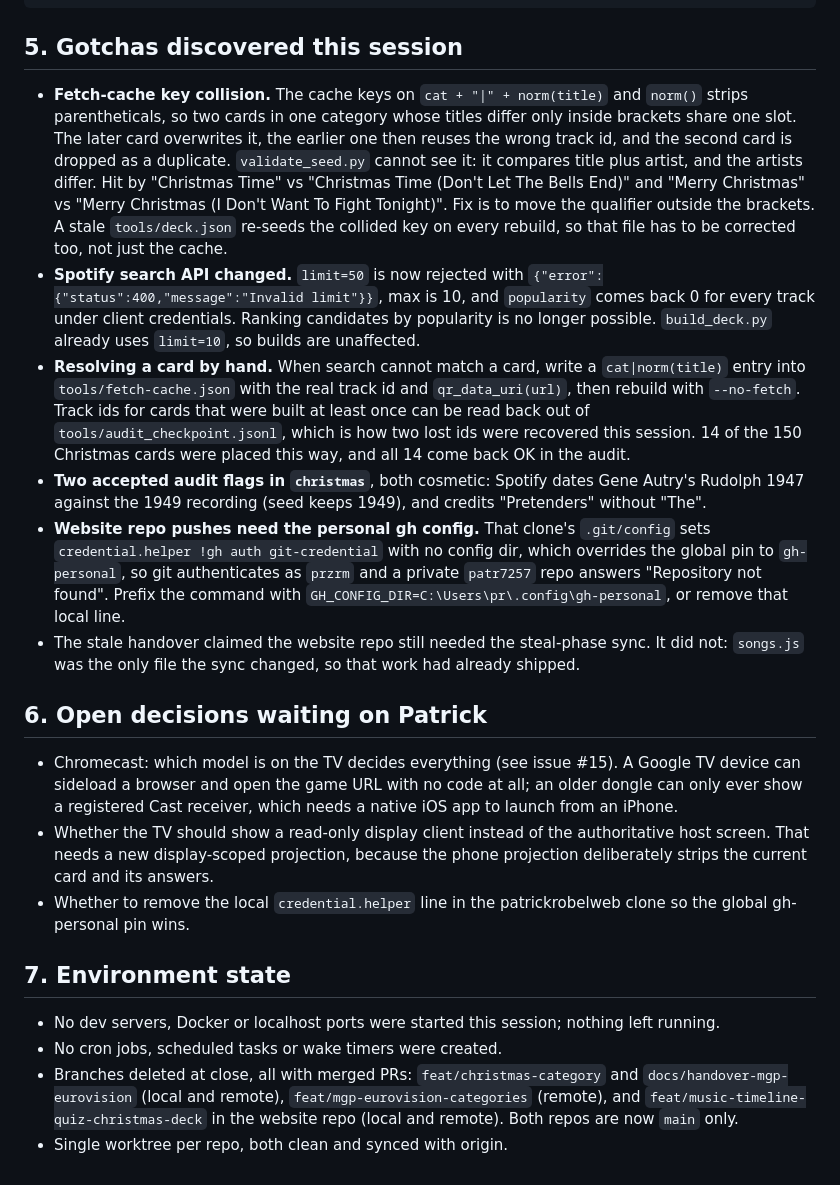
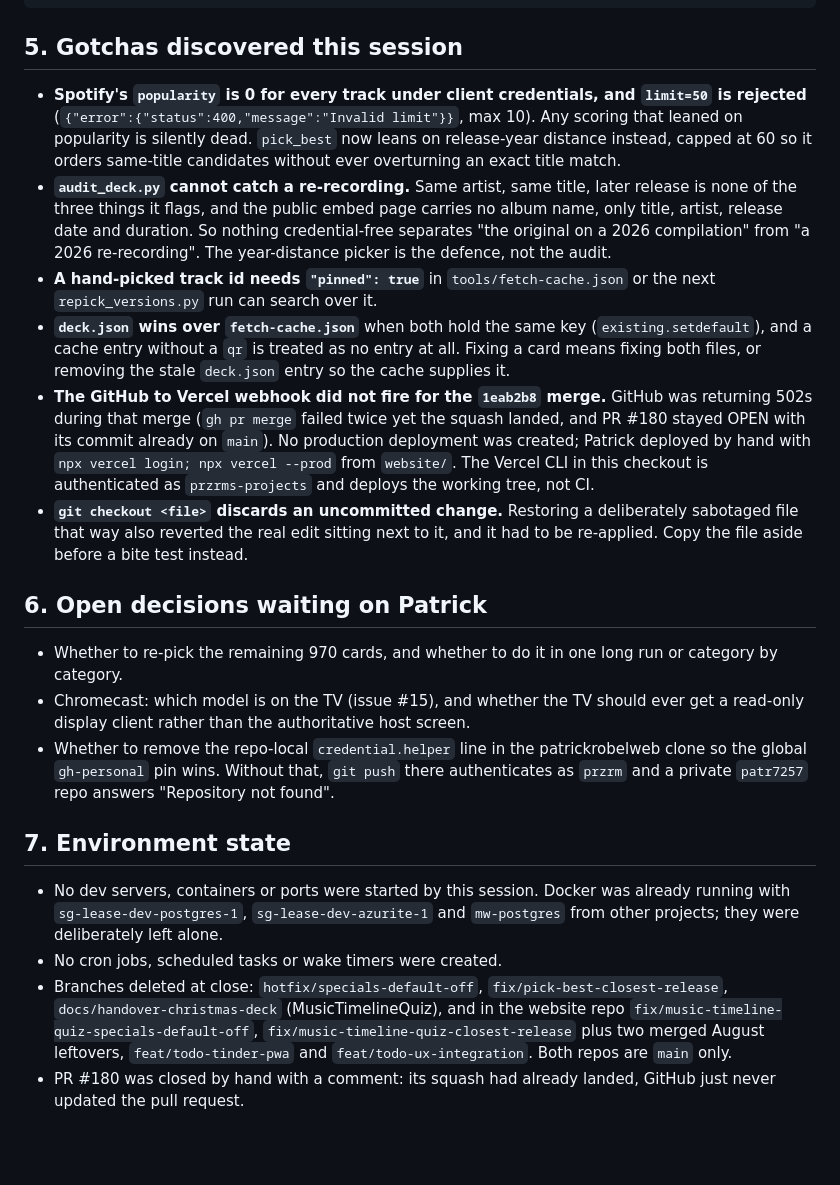
Before and after one commit to patr7257/MusicTimelineQuiz, a Markdown page: HANDOVER.md, the part around one of its changes. Drawn GitHub-style; blank space fills up the shorter version.

````diff
--- a/HANDOVER.md
+++ b/HANDOVER.md
@@ -40,20 +46,20 @@ cd "C:\Users\pr\repos\1-Personal\patrickrobelweb\website"; pnpm sync:music-timel
 ```
 
 ## 5. Gotchas discovered this session
-- **Fetch-cache key collision.** The cache keys on `cat + "|" + norm(title)` and `norm()` strips parentheticals, so two cards in one category whose titles differ only inside brackets share one slot. The later card overwrites it, the earlier one then reuses the wrong track id, and the second card is dropped as a duplicate. `validate_seed.py` cannot see it: it compares title plus artist, and the artists differ. Hit by "Christmas Time" vs "Christmas Time (Don't Let The Bells End)" and "Merry Christmas" vs "Merry Christmas (I Don't Want To Fight Tonight)". Fix is to move the qualifier outside the brackets. A stale `tools/deck.json` re-seeds the collided key on every rebuild, so that file has to be corrected too, not just the cache.
-- **Spotify search API changed.** `limit=50` is now rejected with `{"error":{"status":400,"message":"Invalid limit"}}`, max is 10, and `popularity` comes back 0 for every track under client credentials. Ranking candidates by popularity is no longer possible. `build_deck.py` already uses `limit=10`, so builds are unaffected.
-- **Resolving a card by hand.** When search cannot match a card, write a `cat|norm(title)` entry into `tools/fetch-cache.json` with the real track id and `qr_data_uri(url)`, then rebuild with `--no-fetch`. Track ids for cards that were built at least once can be read back out of `tools/audit_checkpoint.jsonl`, which is how two lost ids were recovered this session. 14 of the 150 Christmas cards were placed this way, and all 14 come back OK in the audit.
-- **Two accepted audit flags in `christmas`**, both cosmetic: Spotify dates Gene Autry's Rudolph 1947 against the 1949 recording (seed keeps 1949), and credits "Pretenders" without "The".
-- **Website repo pushes need the personal gh config.** That clone's `.git/config` sets `credential.helper !gh auth git-credential` with no config dir, which overrides the global pin to `gh-personal`, so git authenticates as `przrm` and a private `patr7257` repo answers "Repository not found". Prefix the command with `GH_CONFIG_DIR=C:\Users\pr\.config\gh-personal`, or remove that local line.
-- The stale handover claimed the website repo still needed the steal-phase sync. It did not: `songs.js` was the only file the sync changed, so that work had already shipped.
+- **Spotify's `popularity` is 0 for every track under client credentials, and `limit=50` is rejected** (`{"error":{"status":400,"message":"Invalid limit"}}`, max 10). Any scoring that leaned on popularity is silently dead. `pick_best` now leans on release-year distance instead, capped at 60 so it orders same-title candidates without ever overturning an exact title match.
+- **`audit_deck.py` cannot catch a re-recording.** Same artist, same title, later release is none of the three things it flags, and the public embed page carries no album name, only title, artist, release date and duration. So nothing credential-free separates "the original on a 2026 compilation" from "a 2026 re-recording". The year-distance picker is the defence, not the audit.
+- **A hand-picked track id needs `"pinned": true`** in `tools/fetch-cache.json` or the next `repick_versions.py` run can search over it.
+- **`deck.json` wins over `fetch-cache.json`** when both hold the same key (`existing.setdefault`), and a cache entry without a `qr` is treated as no entry at all. Fixing a card means fixing both files, or removing the stale `deck.json` entry so the cache supplies it.
+- **The GitHub to Vercel webhook did not fire for the `1eab2b8` merge.** GitHub was returning 502s during that merge (`gh pr merge` failed twice yet the squash landed, and PR #180 stayed OPEN with its commit already on `main`). No production deployment was created; Patrick deployed by hand with `npx vercel login; npx vercel --prod` from `website/`. The Vercel CLI in this checkout is authenticated as `przrms-projects` and deploys the working tree, not CI.
+- **`git checkout <file>` discards an uncommitted change.** Restoring a deliberately sabotaged file that way also reverted the real edit sitting next to it, and it had to be re-applied. Copy the file aside before a bite test instead.
 
 ## 6. Open decisions waiting on Patrick
-- Chromecast: which model is on the TV decides everything (see issue #15). A Google TV device can sideload a browser and open the game URL with no code at all; an older dongle can only ever show a registered Cast receiver, which needs a native iOS app to launch from an iPhone.
-- Whether the TV should show a read-only display client instead of the authoritative host screen. That needs a new display-scoped projection, because the phone projection deliberately strips the current card and its answers.
-- Whether to remove the local `credential.helper` line in the patrickrobelweb clone so the global gh-personal pin wins.
+- Whether to re-pick the remaining 970 cards, and whether to do it in one long run or category by category.
+- Chromecast: which model is on the TV (issue #15), and whether the TV should ever get a read-only display client rather than the authoritative host screen.
+- Whether to remove the repo-local `credential.helper` line in the patrickrobelweb clone so the global `gh-personal` pin wins. Without that, `git push` there authenticates as `przrm` and a private `patr7257` repo answers "Repository not found".
 
 ## 7. Environment state
-- No dev servers, Docker or localhost ports were started this session; nothing left running.
+- No dev servers, containers or ports were started by this session. Docker was already running with `sg-lease-dev-postgres-1`, `sg-lease-dev-azurite-1` and `mw-postgres` from other projects; they were deliberately left alone.
 - No cron jobs, scheduled tasks or wake timers were created.
-- Branches deleted at close, all with merged PRs: `feat/christmas-category` and `docs/handover-mgp-eurovision` (local and remote), `feat/mgp-eurovision-categories` (remote), and `feat/music-timeline-quiz-christmas-deck` in the website repo (local and remote). Both repos are now `main` only.
-- Single worktree per repo, both clean and synced with origin.
+- Branches deleted at close: `hotfix/specials-default-off`, `fix/pick-best-closest-release`, `docs/handover-christmas-deck` (MusicTimelineQuiz), and in the website repo `fix/music-timeline-quiz-specials-default-off`, `fix/music-timeline-quiz-closest-release` plus two merged August leftovers, `feat/todo-tinder-pwa` and `feat/todo-ux-integration`. Both repos are `main` only.
+- PR #180 was closed by hand with a comment: its squash had already landed, GitHub just never updated the pull request.
````
Also changed, not shown: other parts of HANDOVER.md (+29 -23 lines).
